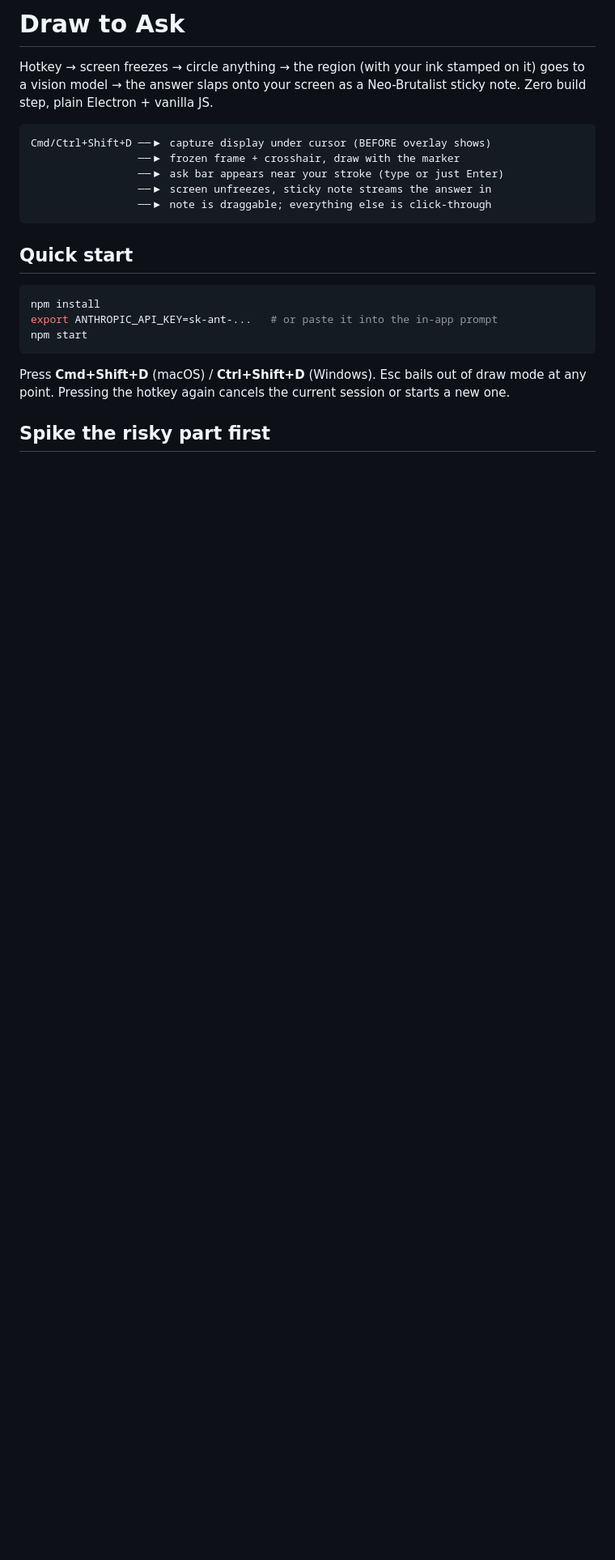
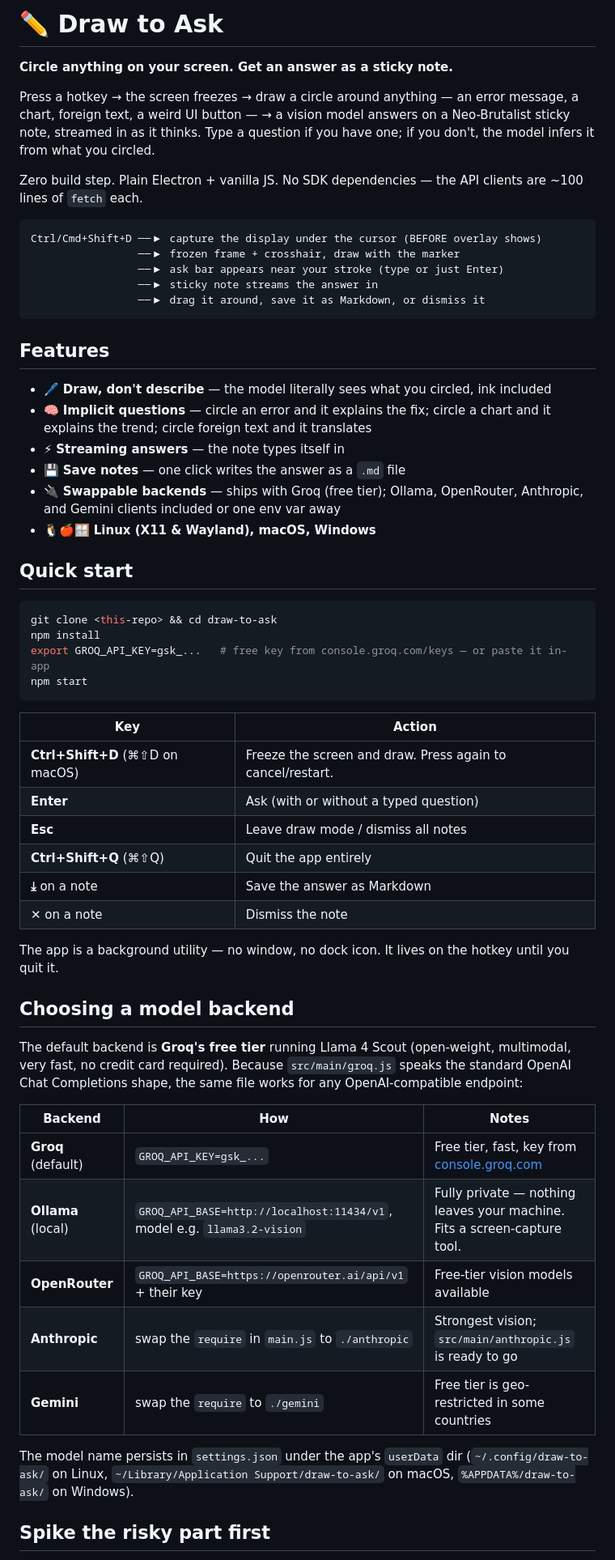
Before and after one commit to sub-aina/Draw-to-ask, a Markdown page: README.md, the part around one of its changes. Shown at 81% size. GitHub-like rendering; blank space fills up the shorter version.

````diff
--- a/README.md
+++ b/README.md
@@ -1,28 +1,74 @@
-# Draw to Ask
+# ✏️ Draw to Ask
 
-Hotkey → screen freezes → circle anything → the region (with your ink stamped
-on it) goes to a vision model → the answer slaps onto your screen as a
-Neo-Brutalist sticky note. Zero build step, plain Electron + vanilla JS.
+**Circle anything on your screen. Get an answer as a sticky note.**
+
+Press a hotkey → the screen freezes → draw a circle around anything — an error
+message, a chart, foreign text, a weird UI button — → a vision model answers on
+a Neo-Brutalist sticky note, streamed in as it thinks. Type a question if you
+have one; if you don't, the model infers it from what you circled.
+
+Zero build step. Plain Electron + vanilla JS. No SDK dependencies — the API
+clients are ~100 lines of `fetch` each.
 
 ```
-Cmd/Ctrl+Shift+D ──▶ capture display under cursor (BEFORE overlay shows)
+Ctrl/Cmd+Shift+D ──▶ capture the display under the cursor (BEFORE overlay shows)
                  ──▶ frozen frame + crosshair, draw with the marker
                  ──▶ ask bar appears near your stroke (type or just Enter)
-                 ──▶ screen unfreezes, sticky note streams the answer in
-                 ──▶ note is draggable; everything else is click-through
+                 ──▶ sticky note streams the answer in
+                 ──▶ drag it around, save it as Markdown, or dismiss it
 ```
+
+## Features
+
+- 🖊️ **Draw, don't describe** — the model literally sees what you circled,
+  ink included
+- 🧠 **Implicit questions** — circle an error and it explains the fix; circle
+  a chart and it explains the trend; circle foreign text and it translates
+- ⚡ **Streaming answers** — the note types itself in
+- 💾 **Save notes** — one click writes the answer as a `.md` file
+- 🔌 **Swappable backends** — ships with Groq (free tier); Ollama, OpenRouter,
+  Anthropic, and Gemini clients included or one env var away
+- 🐧🍎🪟 **Linux (X11 & Wayland), macOS, Windows**
 
 ## Quick start
 
 ```bash
+git clone <this-repo> && cd draw-to-ask
 npm install
-export ANTHROPIC_API_KEY=sk-ant-...   # or paste it into the in-app prompt
+export GROQ_API_KEY=gsk_...   # free key from console.groq.com/keys — or paste it in-app
 npm start
 ```
 
-Press **Cmd+Shift+D** (macOS) / **Ctrl+Shift+D** (Windows). Esc bails out of
-draw mode at any point. Pressing the hotkey again cancels the current session
-or starts a new one.
+| Key | Action |
+|---|---|
+| **Ctrl+Shift+D** (⌘⇧D on macOS) | Freeze the screen and draw. Press again to cancel/restart. |
+| **Enter** | Ask (with or without a typed question) |
+| **Esc** | Leave draw mode / dismiss all notes |
+| **Ctrl+Shift+Q** (⌘⇧Q) | Quit the app entirely |
+| **⤓** on a note | Save the answer as Markdown |
+| **✕** on a note | Dismiss the note |
+
+The app is a background utility — no window, no dock icon. It lives on the
+hotkey until you quit it.
+
+## Choosing a model backend
+
+The default backend is **Groq's free tier** running Llama 4 Scout (open-weight,
+multimodal, very fast, no credit card required). Because `src/main/groq.js`
+speaks the standard OpenAI Chat Completions shape, the same file works for any
+OpenAI-compatible endpoint:
+
+| Backend | How | Notes |
+|---|---|---|
+| **Groq** (default) | `GROQ_API_KEY=gsk_...` | Free tier, fast, key from [console.groq.com](https://console.groq.com/keys) |
+| **Ollama** (local) | `GROQ_API_BASE=http://localhost:11434/v1`, model e.g. `llama3.2-vision` | Fully private — nothing leaves your machine. Fits a screen-capture tool. |
+| **OpenRouter** | `GROQ_API_BASE=https://openrouter.ai/api/v1` + their key | Free-tier vision models available |
+| **Anthropic** | swap the `require` in `main.js` to `./anthropic` | Strongest vision; `src/main/anthropic.js` is ready to go |
+| **Gemini** | swap the `require` to `./gemini` | Free tier is geo-restricted in some countries |
+
+The model name persists in `settings.json` under the app's `userData` dir
+(`~/.config/draw-to-ask/` on Linux, `~/Library/Application Support/draw-to-ask/`
+on macOS, `%APPDATA%/draw-to-ask/` on Windows).
 
 ## Spike the risky part first
 
````
Also changed, not shown: other parts of README.md (+80 -69 lines).
